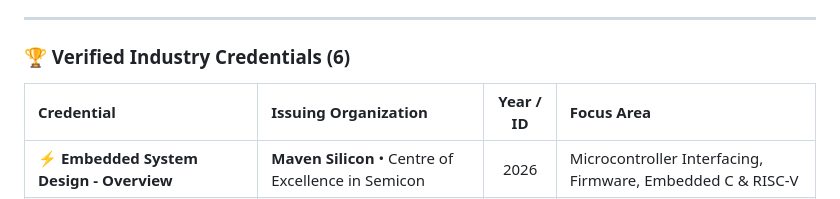
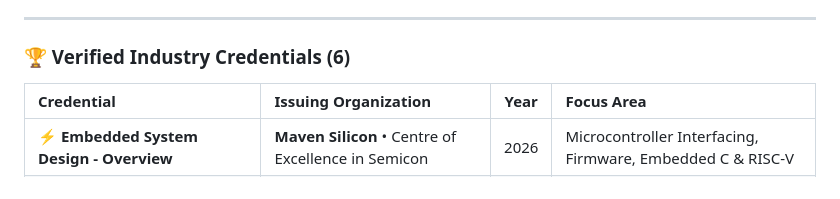
Before and after one commit to kishoreanands/Kishore-Anand-portfolio, a Markdown page: README.md, the part around the change. Rendered like a GitHub page.

```diff
--- a/README.md
+++ b/README.md
@@ -122,7 +122,7 @@ Status: Actively seeking Software Development & Engineering Opportunities
 
 ### 🏆 Verified Industry Credentials (6)
 
-| Credential | Issuing Organization | Year / ID | Focus Area |
+| Credential | Issuing Organization | Year  | Focus Area |
 | :--- | :--- | :---: | :--- |
 | ⚡ **Embedded System Design - Overview** | **Maven Silicon** &bull; Centre of Excellence in Semicon | 2026 <br>  | Microcontroller Interfacing, Firmware, Embedded C & RISC-V |
 | 🌐 **Introduction to IoT & Digital Transformation** | **Cisco Networking Academy** &bull; EdCreate Foundation | 2025 | Industrial IoT Architecture, Connected Sensors & Networks |
```
